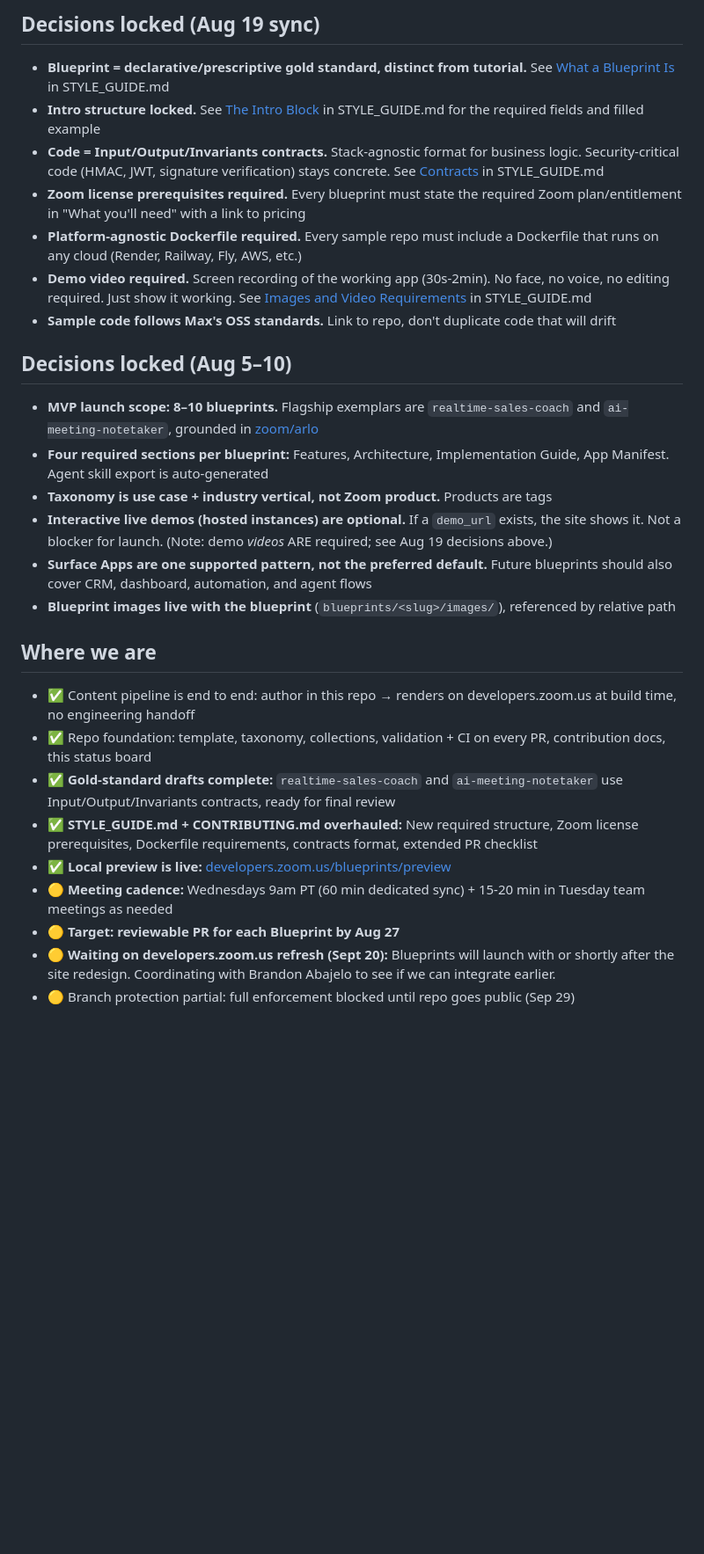
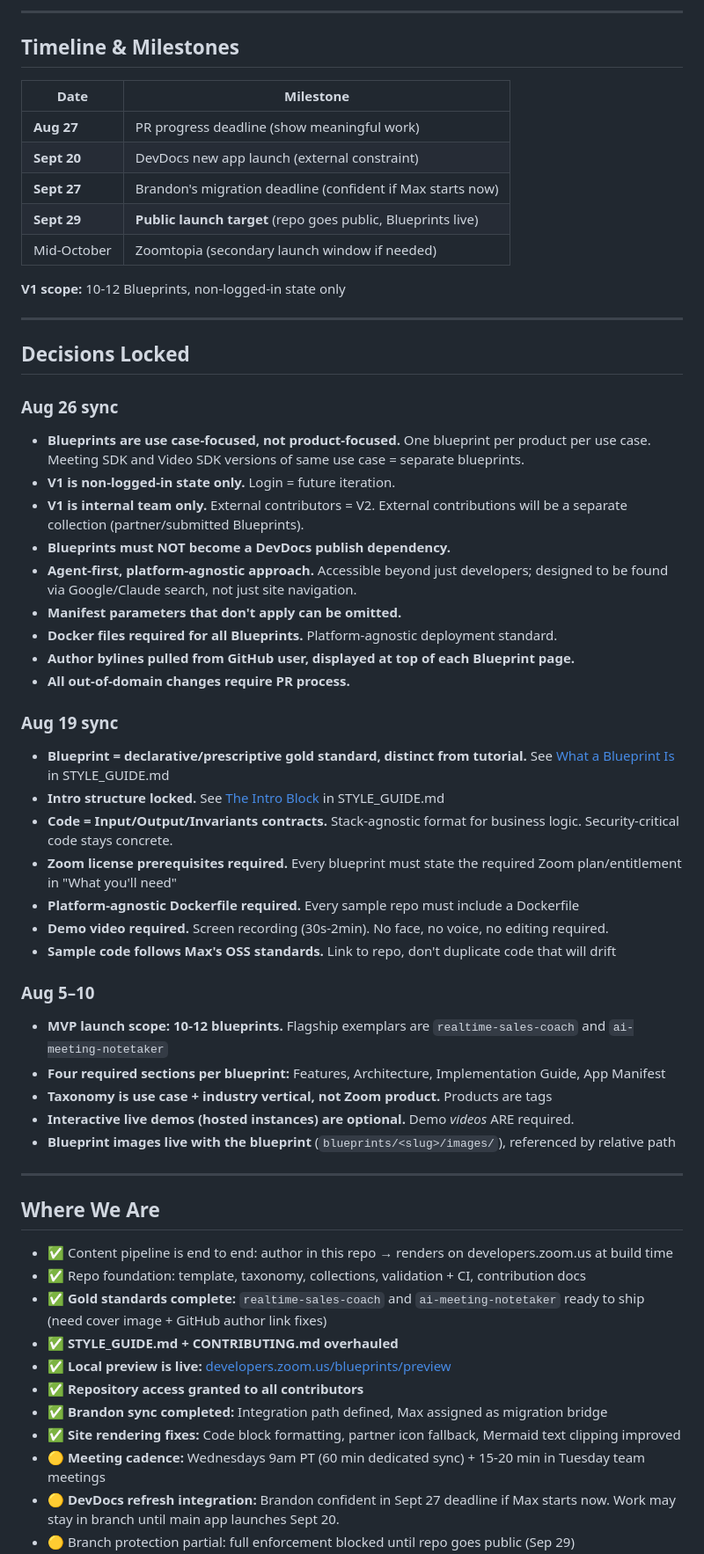
Before and after one commit to zoom/blueprints, a Markdown page: PROJECT.md, the part around one of its changes. Shown at 88% size. Rendered like a GitHub page; blank space fills up the shorter version.

```diff
--- a/PROJECT.md
+++ b/PROJECT.md
@@ -7,31 +7,64 @@
 
-## Decisions locked (Aug 19 sync)
+---
+
+## Timeline & Milestones
+
+| Date | Milestone |
+|------|-----------|
+| **Aug 27** | PR progress deadline (show meaningful work) |
+| **Sept 20** | DevDocs new app launch (external constraint) |
+| **Sept 27** | Brandon's migration deadline (confident if Max starts now) |
+| **Sept 29** | **Public launch target** (repo goes public, Blueprints live) |
+| Mid-October | Zoomtopia (secondary launch window if needed) |
+
+**V1 scope:** 10-12 Blueprints, non-logged-in state only
+
+---
+
+## Decisions Locked
+
+### Aug 26 sync
+
+- **Blueprints are use case-focused, not product-focused.** One blueprint per product per use case. Meeting SDK and Video SDK versions of same use case = separate blueprints.
+- **V1 is non-logged-in state only.** Login = future iteration.
+- **V1 is internal team only.** External contributors = V2. External contributions will be a separate collection (partner/submitted Blueprints).
+- **Blueprints must NOT become a DevDocs publish dependency.**
+- **Agent-first, platform-agnostic approach.** Accessible beyond just developers; designed to be found via Google/Claude search, not just site navigation.
+- **Manifest parameters that don't apply can be omitted.**
+- **Docker files required for all Blueprints.** Platform-agnostic deployment standard.
+- **Author bylines pulled from GitHub user, displayed at top of each Blueprint page.**
+- **All out-of-domain changes require PR process.**
+
+### Aug 19 sync
 
 - **Blueprint = declarative/prescriptive gold standard, distinct from tutorial.** See [What a Blueprint Is](STYLE_GUIDE.md#what-a-blueprint-is-and-what-it-isnt) in STYLE_GUIDE.md
-- **Intro structure locked.** See [The Intro Block](STYLE_GUIDE.md#the-intro-block-field-by-field) in STYLE_GUIDE.md for the required fields and filled example
-- **Code = Input/Output/Invariants contracts.** Stack-agnostic format for business logic. Security-critical code (HMAC, JWT, signature verification) stays concrete. See [Contracts](STYLE_GUIDE.md#contracts-and-agent-first-content) in STYLE_GUIDE.md
-- **Zoom license prerequisites required.** Every blueprint must state the required Zoom plan/entitlement in "What you'll need" with a link to pricing
-- **Platform-agnostic Dockerfile required.** Every sample repo must include a Dockerfile that runs on any cloud (Render, Railway, Fly, AWS, etc.)
-- **Demo video required.** Screen recording of the working app (30s-2min). No face, no voice, no editing required. Just show it working. See [Images and Video Requirements](STYLE_GUIDE.md#images-and-video-requirements) in STYLE_GUIDE.md
+- **Intro structure locked.** See [The Intro Block](STYLE_GUIDE.md#the-intro-block-field-by-field) in STYLE_GUIDE.md
+- **Code = Input/Output/Invariants contracts.** Stack-agnostic format for business logic. Security-critical code stays concrete.
+- **Zoom license prerequisites required.** Every blueprint must state the required Zoom plan/entitlement in "What you'll need"
+- **Platform-agnostic Dockerfile required.** Every sample repo must include a Dockerfile
+- **Demo video required.** Screen recording (30s-2min). No face, no voice, no editing required.
 - **Sample code follows Max's OSS standards.** Link to repo, don't duplicate code that will drift
 
-## Decisions locked (Aug 5–10)
+### Aug 5–10
 
-- **MVP launch scope: 8–10 blueprints.** Flagship exemplars are `realtime-sales-coach` and `ai-meeting-notetaker`, grounded in [zoom/arlo](https://github.com/zoom/arlo)
-- **Four required sections per blueprint:** Features, Architecture, Implementation Guide, App Manifest. Agent skill export is auto-generated
+- **MVP launch scope: 10-12 blueprints.** Flagship exemplars are `realtime-sales-coach` and `ai-meeting-notetaker`
+- **Four required sections per blueprint:** Features, Architecture, Implementation Guide, App Manifest
 - **Taxonomy is use case + industry vertical, not Zoom product.** Products are tags
-- **Interactive live demos (hosted instances) are optional.** If a `demo_url` exists, the site shows it. Not a blocker for launch. (Note: demo *videos* ARE required; see Aug 19 decisions above.)
-- **Surface Apps are one supported pattern, not the preferred default.** Future blueprints should also cover CRM, dashboard, automation, and agent flows
+- **Interactive live demos (hosted instances) are optional.** Demo *videos* ARE required.
 - **Blueprint images live with the blueprint** (`blueprints/<slug>/images/`), referenced by relative path
 
-## Where we are
+---
 
-- ✅ Content pipeline is end to end: author in this repo → renders on developers.zoom.us at build time, no engineering handoff
-- ✅ Repo foundation: template, taxonomy, collections, validation + CI on every PR, contribution docs, this status board
-- ✅ **Gold-standard drafts complete:** `realtime-sales-coach` and `ai-meeting-notetaker` use Input/Output/Invariants contracts, ready for final review
-- ✅ **STYLE_GUIDE.md + CONTRIBUTING.md overhauled:** New required structure, Zoom license prerequisites, Dockerfile requirements, contracts format, extended PR checklist
+## Where We Are
+
+- ✅ Content pipeline is end to end: author in this repo → renders on developers.zoom.us at build time
+- ✅ Repo foundation: template, taxonomy, collections, validation + CI, contribution docs
+- ✅ **Gold standards complete:** `realtime-sales-coach` and `ai-meeting-notetaker` ready to ship (need cover image + GitHub author link fixes)
+- ✅ **STYLE_GUIDE.md + CONTRIBUTING.md overhauled**
 - ✅ **Local preview is live:** [developers.zoom.us/blueprints/preview](https://developers.zoom.us/blueprints/preview/)
-- 🟡 **Meeting cadence:** Wednesdays 9am PT (60 min dedicated sync) + 15-20 min in Tuesday team meetings as needed
-- 🟡 **Target: reviewable PR for each Blueprint by Aug 27**
-- 🟡 **Waiting on developers.zoom.us refresh (Sept 20):** Blueprints will launch with or shortly after the site redesign. Coordinating with Brandon Abajelo to see if we can integrate earlier.
+- ✅ **Repository access granted to all contributors**
+- ✅ **Brandon sync completed:** Integration path defined, Max assigned as migration bridge
+- ✅ **Site rendering fixes:** Code block formatting, partner icon fallback, Mermaid text clipping improved
+- 🟡 **Meeting cadence:** Wednesdays 9am PT (60 min dedicated sync) + 15-20 min in Tuesday team meetings
+- 🟡 **DevDocs refresh integration:** Brandon confident in Sept 27 deadline if Max starts now. Work may stay in branch until main app launches Sept 20.
 - 🟡 Branch protection partial: full enforcement blocked until repo goes public (Sep 29)
```
Also changed, not shown: other parts of PROJECT.md (+148 -31 lines).
